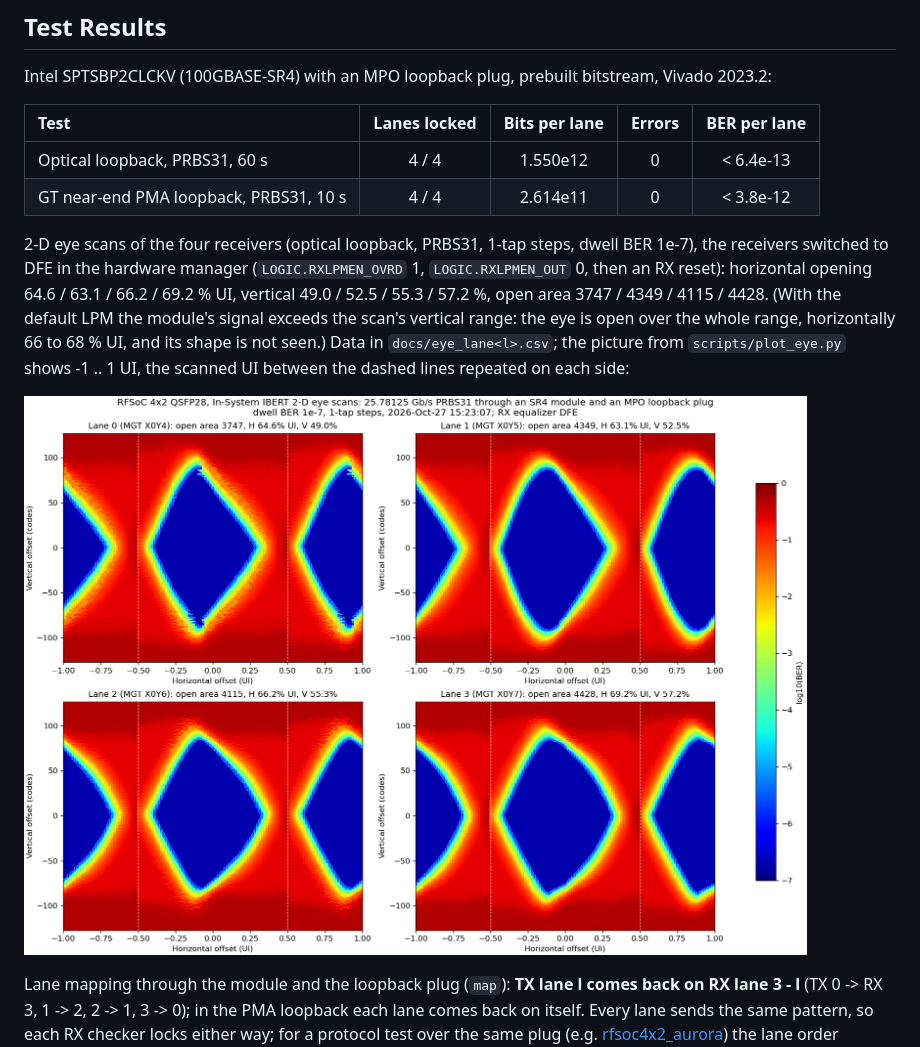
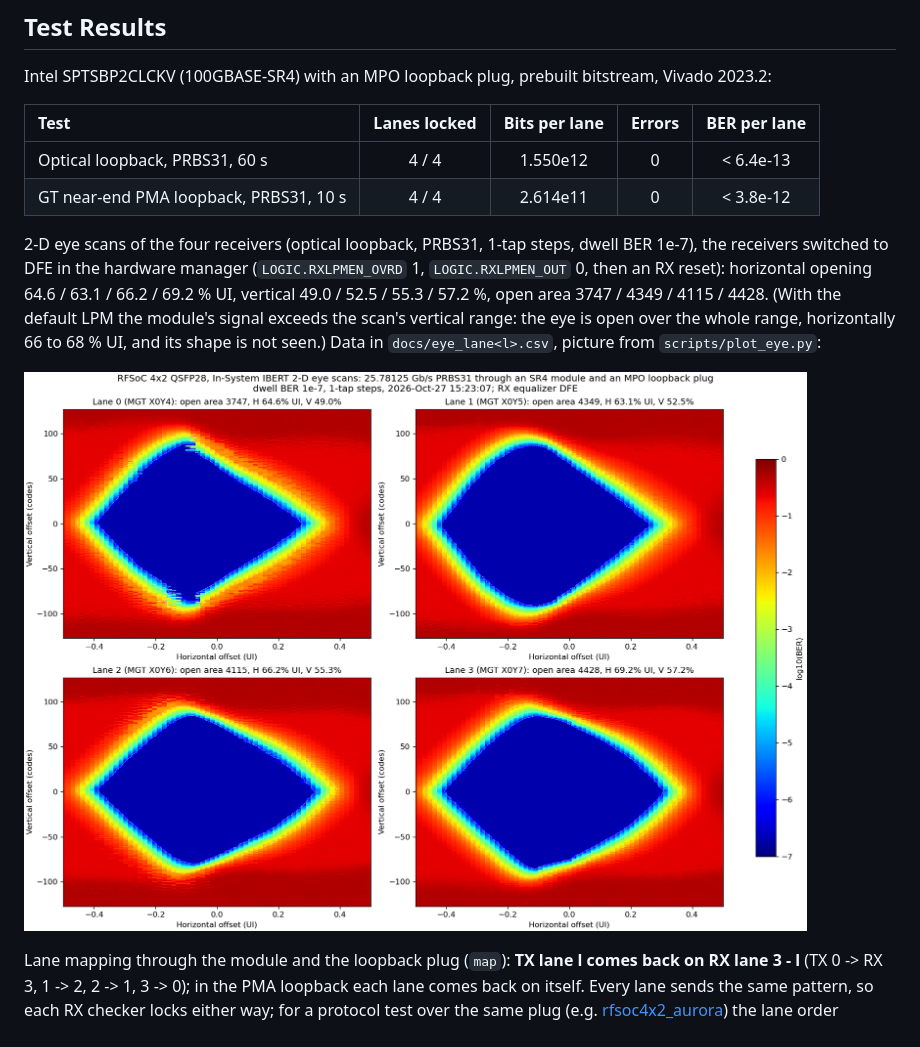
Before and after one commit to uceeyuf/rfsoc4x2_ibert, a Markdown page: README.md, the part around the change printed below. Drawn GitHub-style; pictures changed too: docs/eye_scans.png.

Commit message:
plot_eye.py: one eye per lane, the scanned UI only (-0.5 .. 0.5 UI holds the whole eye in DFE)

```diff
--- a/README.md
+++ b/README.md
@@ -34,7 +34,7 @@ Intel SPTSBP2CLCKV (100GBASE-SR4) with an MPO loopback plug, prebuilt bitstream,
 | Optical loopback, PRBS31, 60 s | 4 / 4 | 1.550e12 | 0 | < 6.4e-13 |
 | GT near-end PMA loopback, PRBS31, 10 s | 4 / 4 | 2.614e11 | 0 | < 3.8e-12 |
 
-2-D eye scans of the four receivers (optical loopback, PRBS31, 1-tap steps, dwell BER 1e-7), the receivers switched to DFE in the hardware manager (`LOGIC.RXLPMEN_OVRD` 1, `LOGIC.RXLPMEN_OUT` 0, then an RX reset): horizontal opening 64.6 / 63.1 / 66.2 / 69.2 % UI, vertical 49.0 / 52.5 / 55.3 / 57.2 %, open area 3747 / 4349 / 4115 / 4428. (With the default LPM the module's signal exceeds the scan's vertical range: the eye is open over the whole range, horizontally 66 to 68 % UI, and its shape is not seen.) Data in `docs/eye_lane<l>.csv`; the picture from `scripts/plot_eye.py` shows -1 .. 1 UI, the scanned UI between the dashed lines repeated on each side:
+2-D eye scans of the four receivers (optical loopback, PRBS31, 1-tap steps, dwell BER 1e-7), the receivers switched to DFE in the hardware manager (`LOGIC.RXLPMEN_OVRD` 1, `LOGIC.RXLPMEN_OUT` 0, then an RX reset): horizontal opening 64.6 / 63.1 / 66.2 / 69.2 % UI, vertical 49.0 / 52.5 / 55.3 / 57.2 %, open area 3747 / 4349 / 4115 / 4428. (With the default LPM the module's signal exceeds the scan's vertical range: the eye is open over the whole range, horizontally 66 to 68 % UI, and its shape is not seen.) Data in `docs/eye_lane<l>.csv`, picture from `scripts/plot_eye.py`:
 
 ![eye scans](docs/eye_scans.png)
 
```
Also changed, not shown: other parts of README.md (+1 -1 lines), 1 other file.
